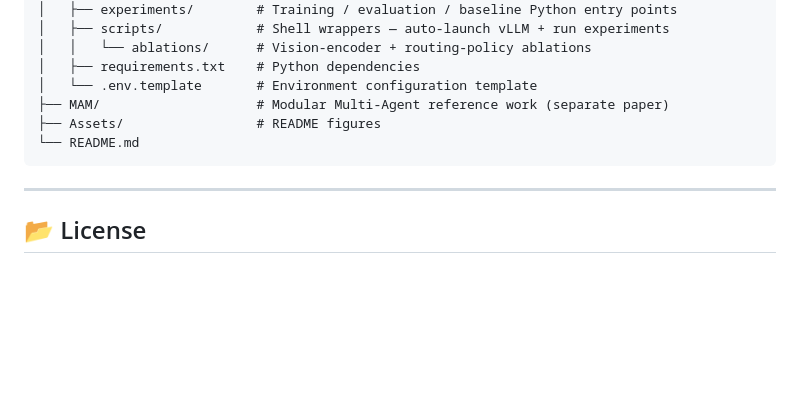
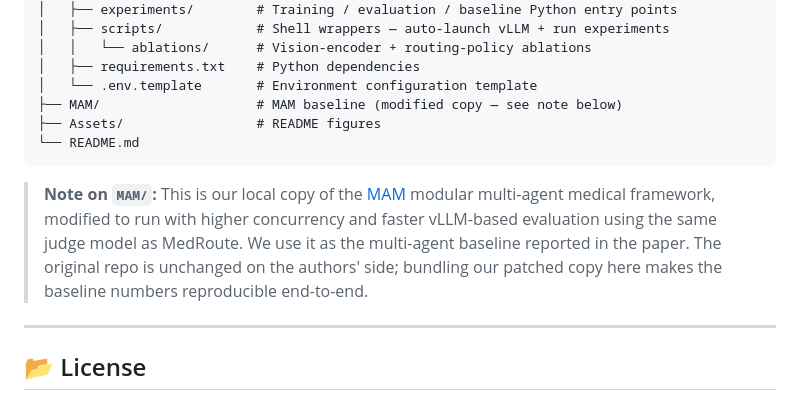
Before and after one commit to ashmalvayani/MedRoute, a Markdown page: README.md, the part around the change. Rendered like a GitHub page; blank space fills up the shorter version.

Commit message:
Document MAM/ as a modified copy (higher concurrency + vLLM judge) for reproducible baseline

````diff
--- a/README.md
+++ b/README.md
@@ -266,10 +266,12 @@ MedRoute/
 │   │   └── ablations/      # Vision-encoder + routing-policy ablations
 │   ├── requirements.txt    # Python dependencies
 │   └── .env.template       # Environment configuration template
-├── MAM/                    # Modular Multi-Agent reference work (separate paper)
+├── MAM/                    # MAM baseline (modified copy — see note below)
 ├── Assets/                 # README figures
 └── README.md
 ```
+
+> **Note on `MAM/`:** This is our local copy of the [MAM](https://aclanthology.org/2025.findings-acl.1298/) modular multi-agent medical framework, modified to run with higher concurrency and faster vLLM-based evaluation using the same judge model as MedRoute. We use it as the multi-agent baseline reported in the paper. The original repo is unchanged on the authors' side; bundling our patched copy here makes the baseline numbers reproducible end-to-end.
 
 <hr />
 
````
